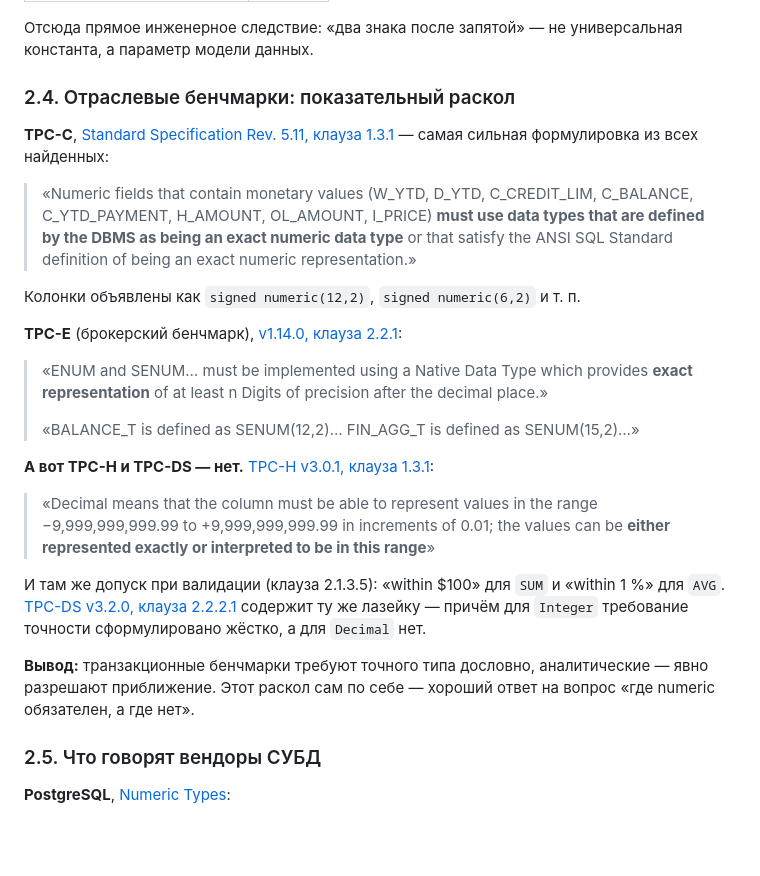
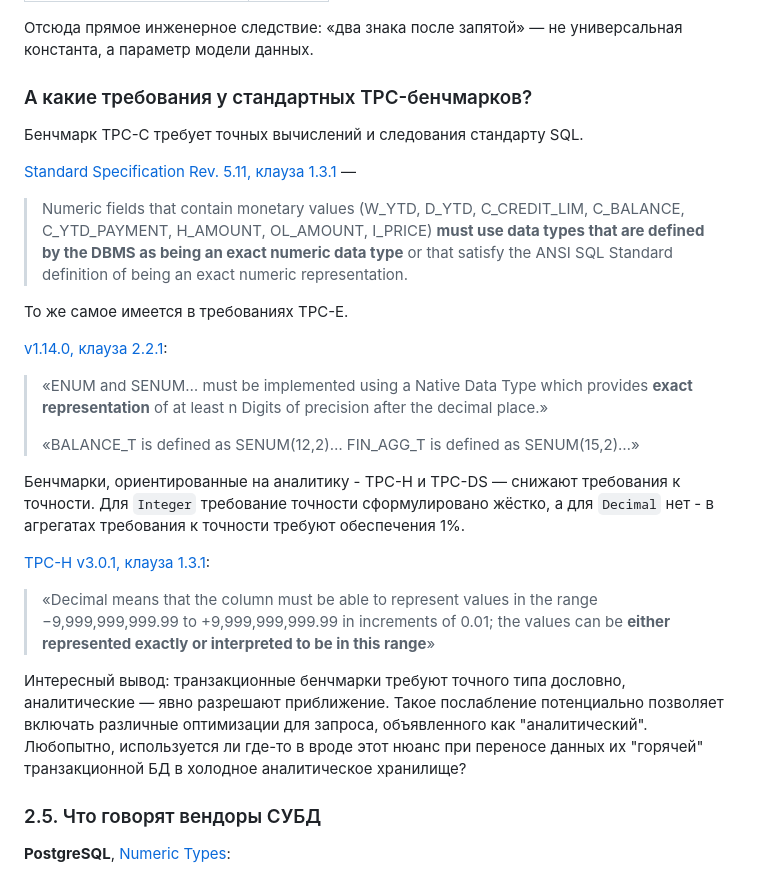
Before and after one commit to danolivo/conf, a Markdown page: 2026d-Numeric-Archeology/decimal-for-money-standards.md, the part around one of its changes. GitHub-like rendering; blank space fills up the shorter version.

Commit message:
TPC section

```diff
--- a/2026d-Numeric-Archeology/decimal-for-money-standards.md
+++ b/2026d-Numeric-Archeology/decimal-for-money-standards.md
@@ -175,41 +167,26 @@ given. Maximum of 2 may be present for the given currency».
 Отсюда прямое инженерное следствие: «два знака после запятой» — не универсальная
 константа, а параметр модели данных.
 
-### 2.4. Отраслевые бенчмарки: показательный раскол
+### А какие требования у стандартных TPC-бенчмарков?
 
-**TPC-C**, [Standard Specification Rev. 5.11, клауза 1.3.1](https://www.tpc.org/tpc_documents_current_versions/pdf/tpc-c_v5.11.0.pdf) —
-самая сильная формулировка из всех найденных:
+Бенчмарк TPC-C требует точных вычислений и следования стандарту SQL.
 
-> «Numeric fields that contain monetary values (W_YTD, D_YTD, C_CREDIT_LIM, C_BALANCE,
-> C_YTD_PAYMENT, H_AMOUNT, OL_AMOUNT, I_PRICE) **must use data types that are defined by
-> the DBMS as being an exact numeric data type** or that satisfy the ANSI SQL Standard
-> definition of being an exact numeric representation.»
+[Standard Specification Rev. 5.11, клауза 1.3.1](https://www.tpc.org/tpc_documents_current_versions/pdf/tpc-c_v5.11.0.pdf) —
+> Numeric fields that contain monetary values (W_YTD, D_YTD, C_CREDIT_LIM, C_BALANCE, C_YTD_PAYMENT, H_AMOUNT, OL_AMOUNT, I_PRICE) **must use data types that are defined by the DBMS as being an exact numeric data type** or that satisfy the ANSI SQL Standard definition of being an exact numeric representation.
 
-Колонки объявлены как `signed numeric(12,2)`, `signed numeric(6,2)` и т. п.
+То же самое имеется в требованиях TPC-E.
 
-**TPC-E** (брокерский бенчмарк),
 [v1.14.0, клауза 2.2.1](https://www.tpc.org/tpc_documents_current_versions/pdf/tpc-e_v1.14.0.pdf):
-
-> «ENUM and SENUM… must be implemented using a Native Data Type which provides **exact
-> representation** of at least n Digits of precision after the decimal place.»
+> «ENUM and SENUM… must be implemented using a Native Data Type which provides **exact representation** of at least n Digits of precision after the decimal place.»
 >
 > «BALANCE_T is defined as SENUM(12,2)… FIN_AGG_T is defined as SENUM(15,2)…»
 
-**А вот TPC-H и TPC-DS — нет.**
+Бенчмарки, ориентированные на аналитику - TPC-H и TPC-DS — снижают требования к точности. Для `Integer` требование точности сформулировано жёстко, а для `Decimal` нет - в агрегатах требования к точности требуют обеспечения 1%.
+
 [TPC-H v3.0.1, клауза 1.3.1](https://www.tpc.org/tpc_documents_current_versions/pdf/tpc-h_v3.0.1.pdf):
+> «Decimal means that the column must be able to represent values in the range −9,999,999,999.99 to +9,999,999,999.99 in increments of 0.01; the values can be **either represented exactly or interpreted to be in this range**»
 
-> «Decimal means that the column must be able to represent values in the range
-> −9,999,999,999.99 to +9,999,999,999.99 in increments of 0.01; the values can be **either
-> represented exactly or interpreted to be in this range**»
-
-И там же допуск при валидации (клауза 2.1.3.5): «within $100» для `SUM` и «within 1 %» для
-`AVG`. [TPC-DS v3.2.0, клауза 2.2.2.1](https://www.tpc.org/tpc_documents_current_versions/pdf/tpc-ds_v3.2.0.pdf)
-содержит ту же лазейку — причём для `Integer` требование точности сформулировано жёстко,
-а для `Decimal` нет.
-
-**Вывод:** транзакционные бенчмарки требуют точного типа дословно, аналитические —
-явно разрешают приближение. Этот раскол сам по себе — хороший ответ на вопрос «где
-numeric обязателен, а где нет».
+Интересный вывод: транзакционные бенчмарки требуют точного типа дословно, аналитические — явно разрешают приближение. Такое послабление потенциально позволяет включать различные оптимизации для запроса, объявленного как "аналитический". Любопытно, используется ли где-то в вроде этот нюанс при переносе данных их "горячей" транзакционной БД в холодное аналитическое хранилище?
 
 ### 2.5. Что говорят вендоры СУБД
 
```
Also changed, not shown: other parts of 2026d-Numeric-Archeology/decimal-for-money-standards.md (+11 -19 lines).
